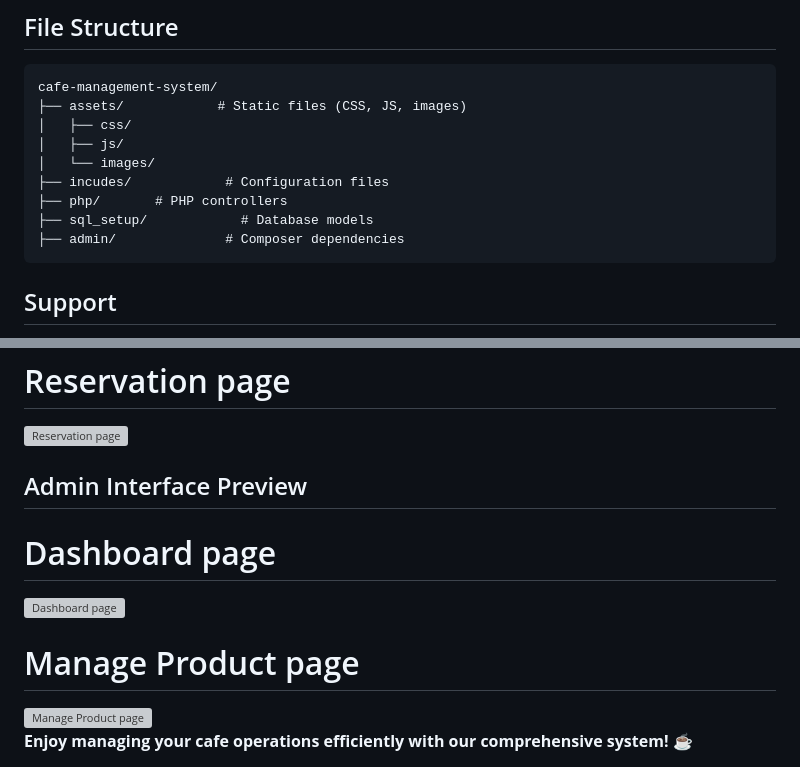
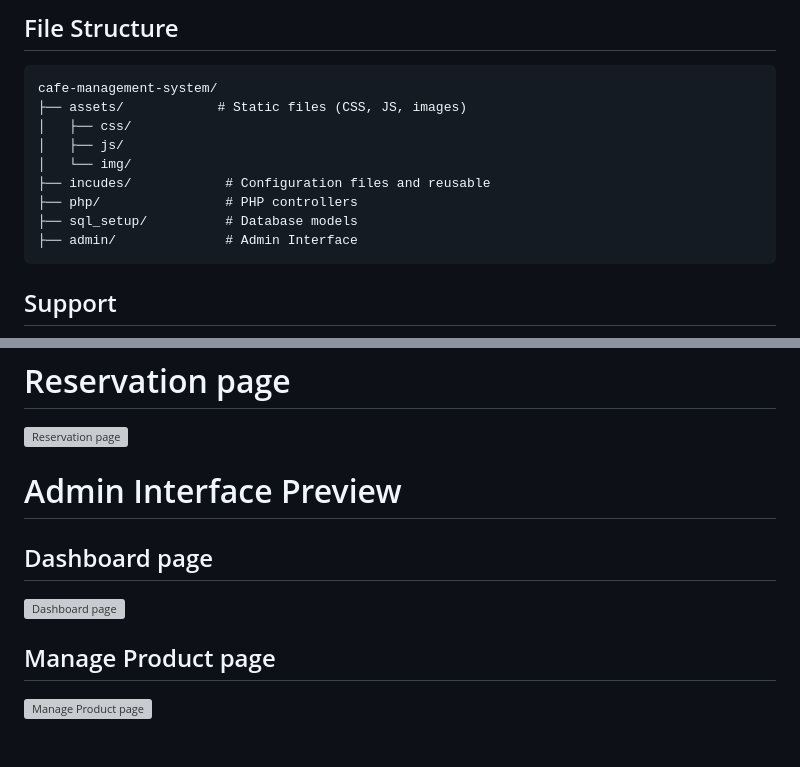
Before and after one commit to Sam-917/cafe-managing-system, a Markdown page: README.md, 2 parts joined by grey strips. Drawn GitHub-style; grey boxes are pictures that could not be loaded.

````diff
--- a/README.md
+++ b/README.md
@@ -98,11 +98,11 @@ cafe-management-system/
 ├── assets/            # Static files (CSS, JS, images)
 │   ├── css/
 │   ├── js/
-│   └── images/
-├── incudes/            # Configuration files
-├── php/       # PHP controllers
-├── sql_setup/            # Database models
-├── admin/              # Composer dependencies
+│   └── img/
+├── incudes/            # Configuration files and reusable
+├── php/                # PHP controllers
+├── sql_setup/          # Database models
+├── admin/              # Admin Interface
 ```
 
 ## Support
@@ -133,13 +133,10 @@ For any questions or issues, please contact:
 
 
 
-## Admin Interface Preview
+# Admin Interface Preview
 
-# Dashboard page
+## Dashboard page
 <img src="/assets/img/preview-prototype-1/admin-2.png" alt="Dashboard page " width="600">
 
-# Manage Product page
+## Manage Product page
 <img src="/assets/img/preview-prototype-1/admin-1.png" alt=" Manage Product page" width="600">
-
-
-**Enjoy managing your cafe operations efficiently with our comprehensive system!** ☕
````
